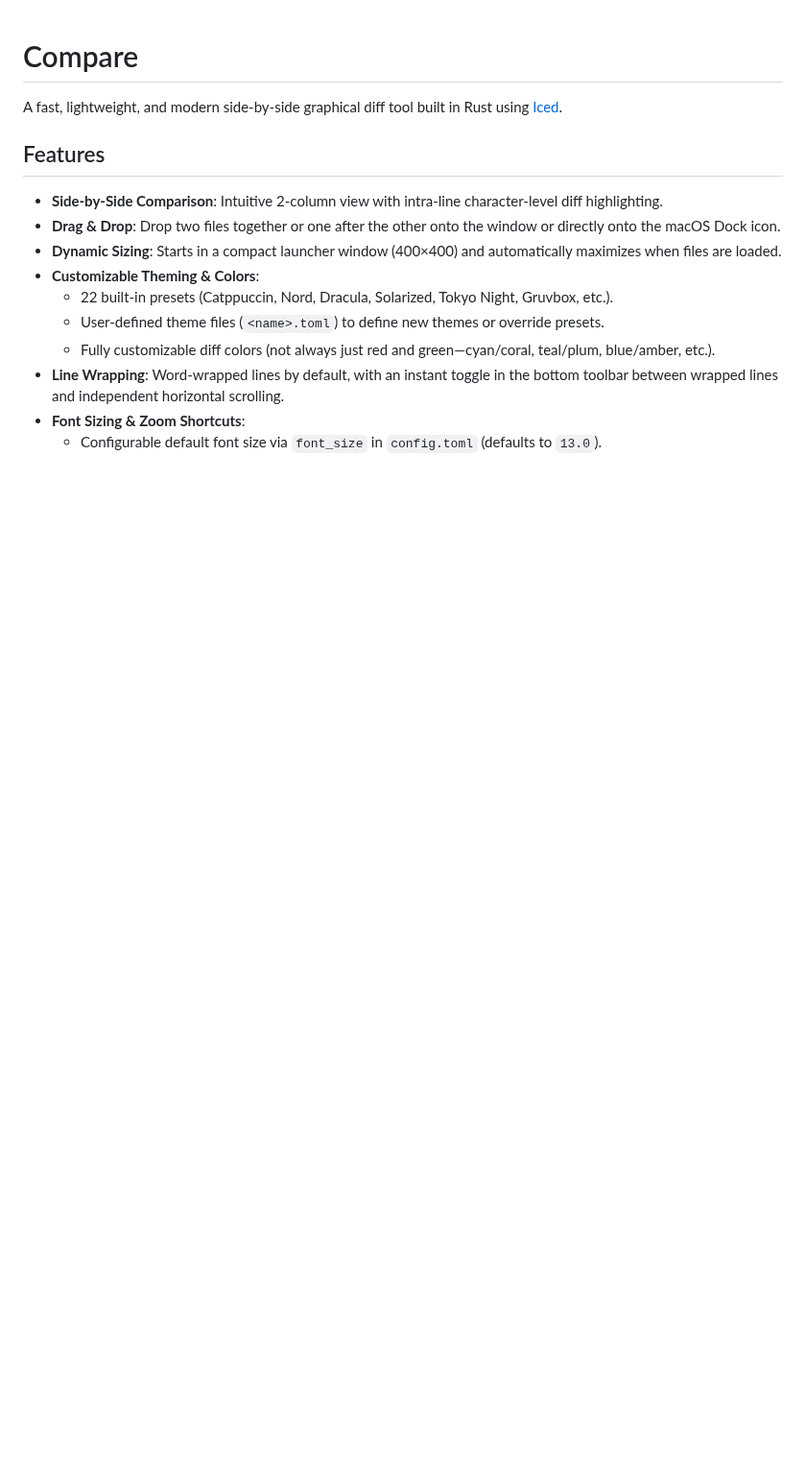
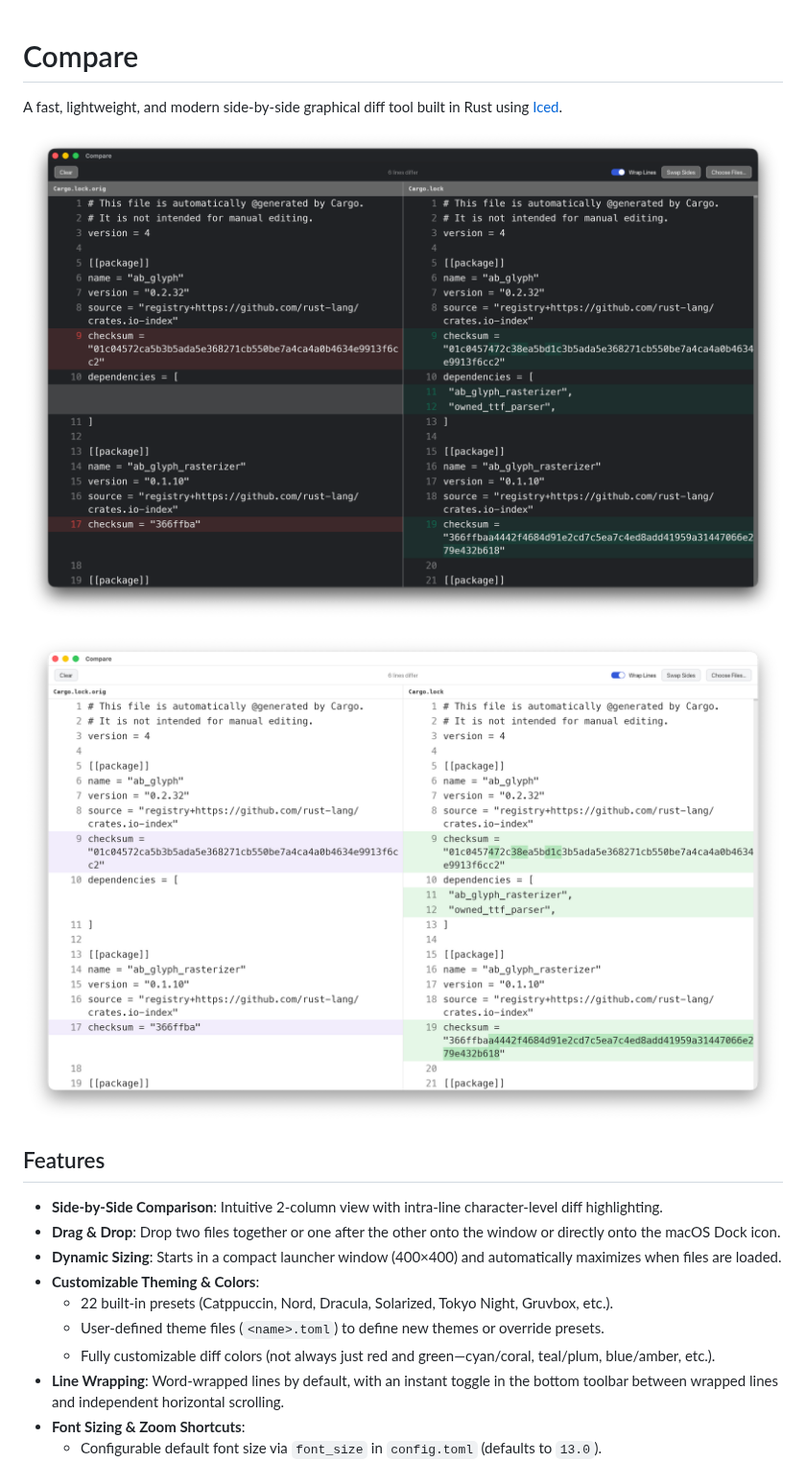
Before and after one commit to pouriaalmassi/Compare, a Markdown page: README.md, the part around the change. Shown at 96% size. Drawn GitHub-style; pictures changed too: assets/screenshots/dark.png (added), assets/screenshots/light.png (added); blank space fills up the shorter version.

Commit message:
Add dark and light theme screenshots to README

```diff
--- a/README.md
+++ b/README.md
@@ -1,6 +1,10 @@
 # Compare
 
 A fast, lightweight, and modern side-by-side graphical diff tool built in Rust using [Iced](https://github.com/iced-rs/iced).
+
+![Compare - Dark Theme](assets/screenshots/dark.png)
+
+![Compare - Light Theme](assets/screenshots/light.png)
 
 ## Features
 
```
